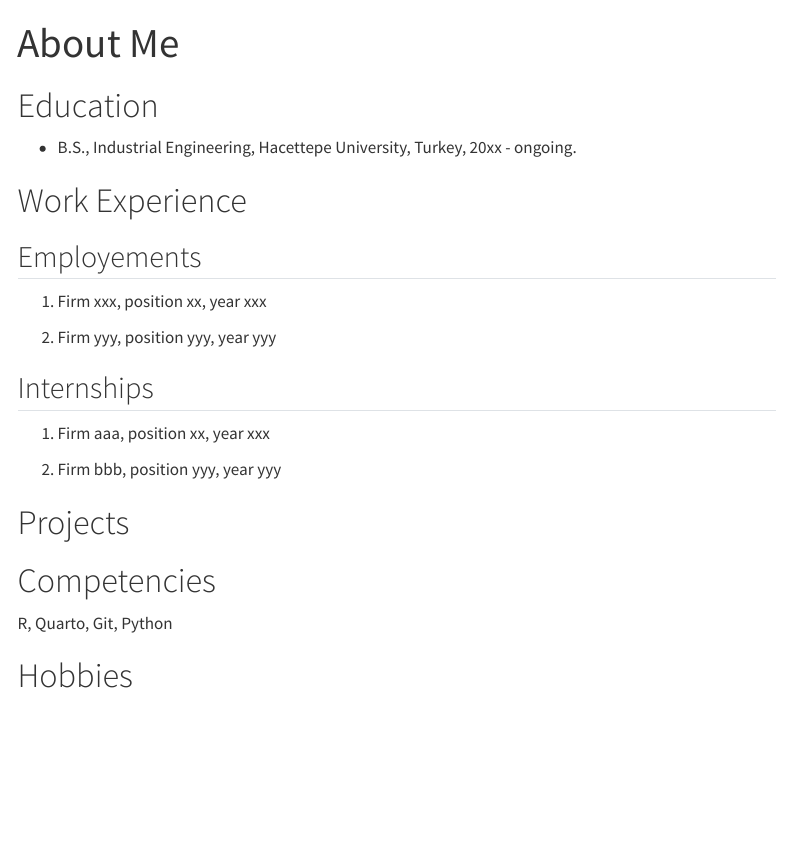
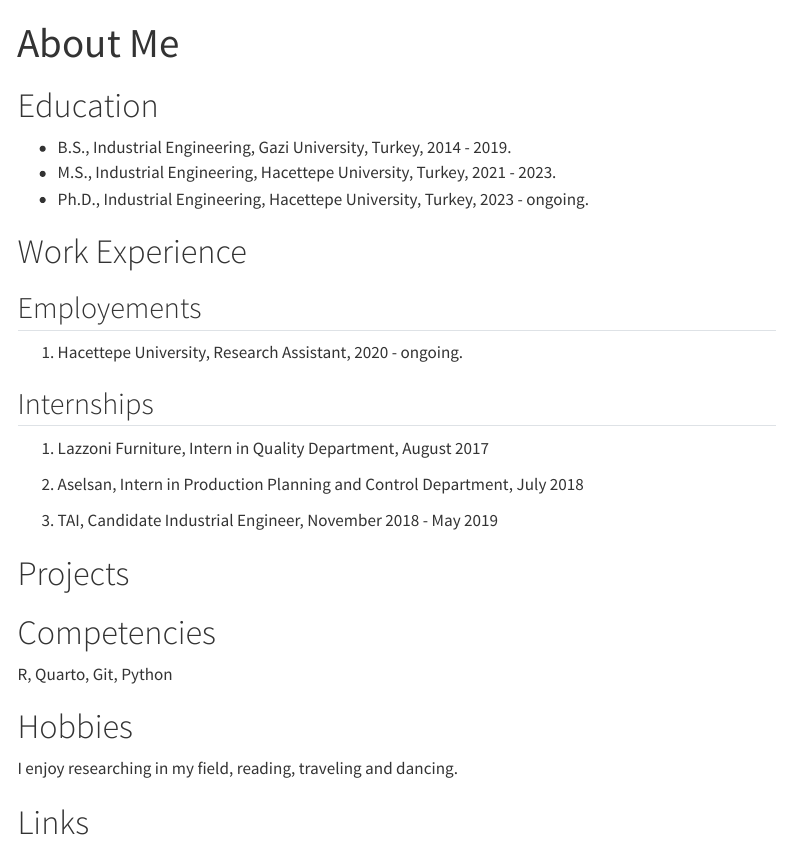
Before and after one commit to emu-hacettepe-analytics/emu430-fall2023-Dilara-pro, a Quarto document (about.qmd): the page in a window 1100 px wide, from its top. Rendered offline with R 4.5, knitr and Pandoc in place of Quarto, with nearby package versions; menus at the side of the page are left out.

Commit message:
About me

```diff
--- a/about.qmd
+++ b/about.qmd
@@ -5,21 +5,23 @@ sidebar: false
 
 # Education
 
--   B.S., Industrial Engineering, Hacettepe University, Turkey, 20xx - ongoing.
+-   B.S., Industrial Engineering, Gazi University, Turkey, 2014 - 2019.
+-   M.S., Industrial Engineering, Hacettepe University, Turkey, 2021 - 2023.
+-   Ph.D., Industrial Engineering, Hacettepe University, Turkey, 2023 - ongoing.
 
 # Work Experience
 
 ## Employements
 
-1.  Firm xxx, position xx, year xxx
-
-2.  Firm yyy, position yyy, year yyy
+1.  Hacettepe University, Research Assistant, 2020 - ongoing.
 
 ## Internships
 
-1.  Firm aaa, position xx, year xxx
+1.  Lazzoni Furniture, Intern in Quality Department, August 2017
 
-2.  Firm bbb, position yyy, year yyy
+2.  Aselsan, Intern in Production Planning and Control Department, July 2018
+
+3.  TAI, Candidate Industrial Engineer, November 2018 - May 2019
 
 # Projects
 
@@ -28,3 +30,7 @@ sidebar: false
 R, Quarto, Git, Python
 
 # Hobbies
+
+I enjoy researching in my field, reading, traveling and dancing.
+
+# Links
```
Also changed, not shown: docs/search.json, 1 other file.
